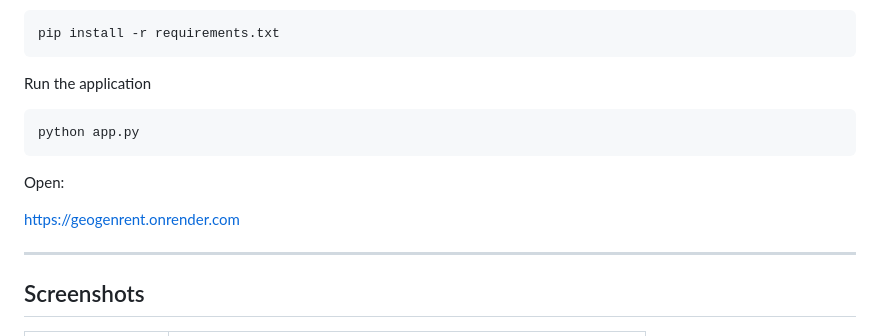
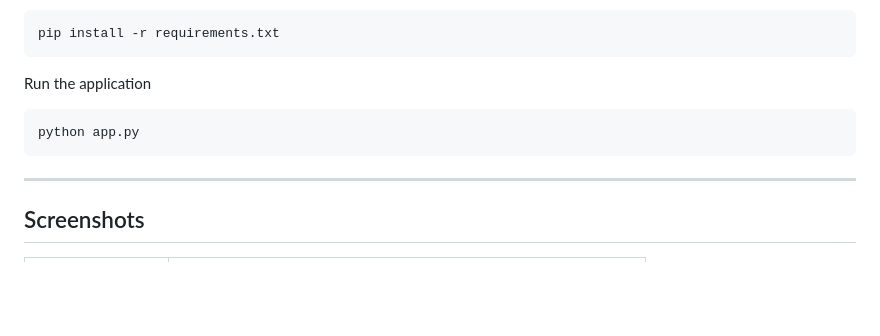
Before and after one commit to ribupb/GeoGenRent, a Markdown page: README.md, the part around the change. Drawn GitHub-style; blank space fills up the shorter version.

````diff
--- a/README.md
+++ b/README.md
@@ -134,10 +134,6 @@ Run the application
 python app.py
 ```
 
-Open:
-
-https://geogenrent.onrender.com
-
 ---
 
 ## Screenshots
````
